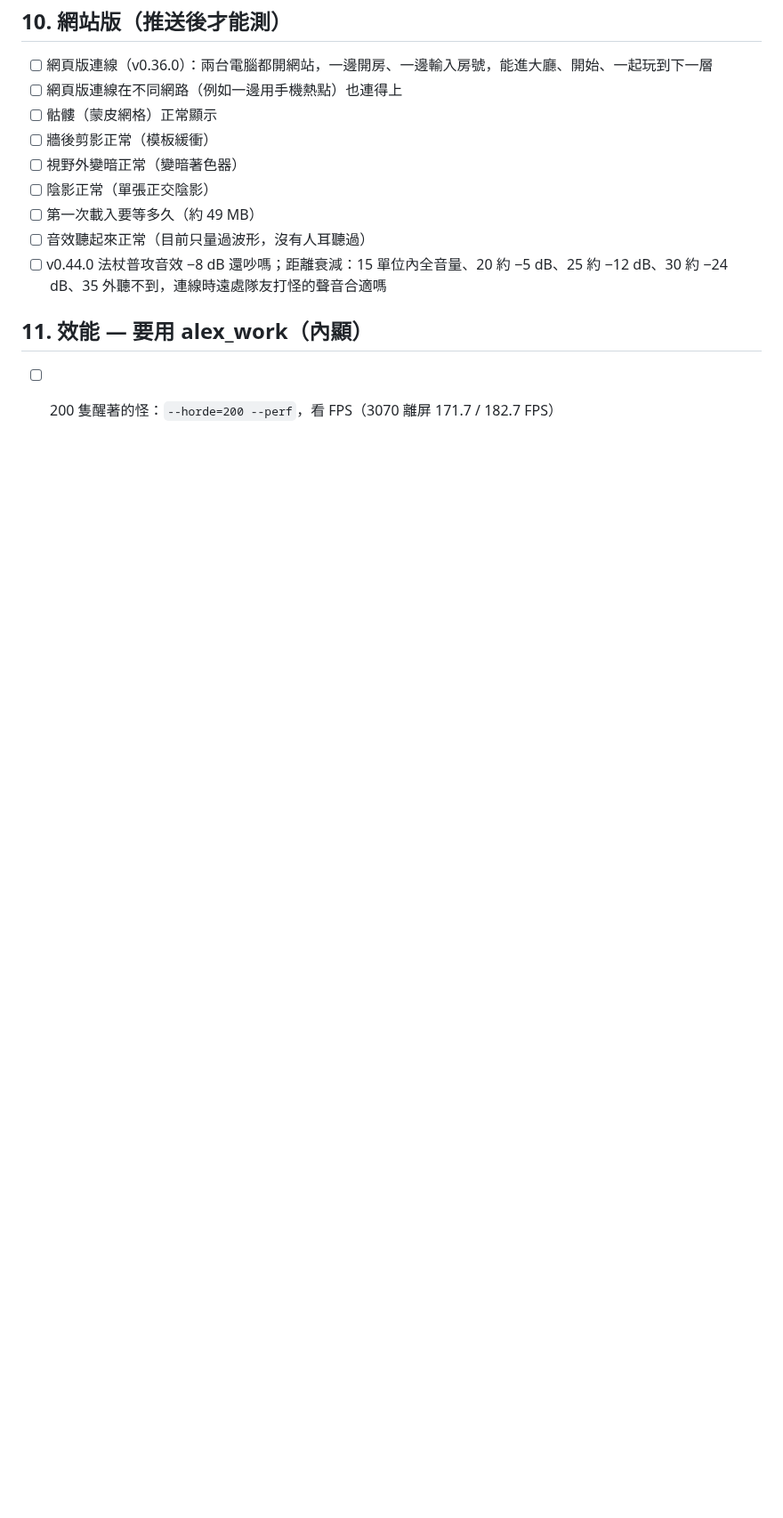
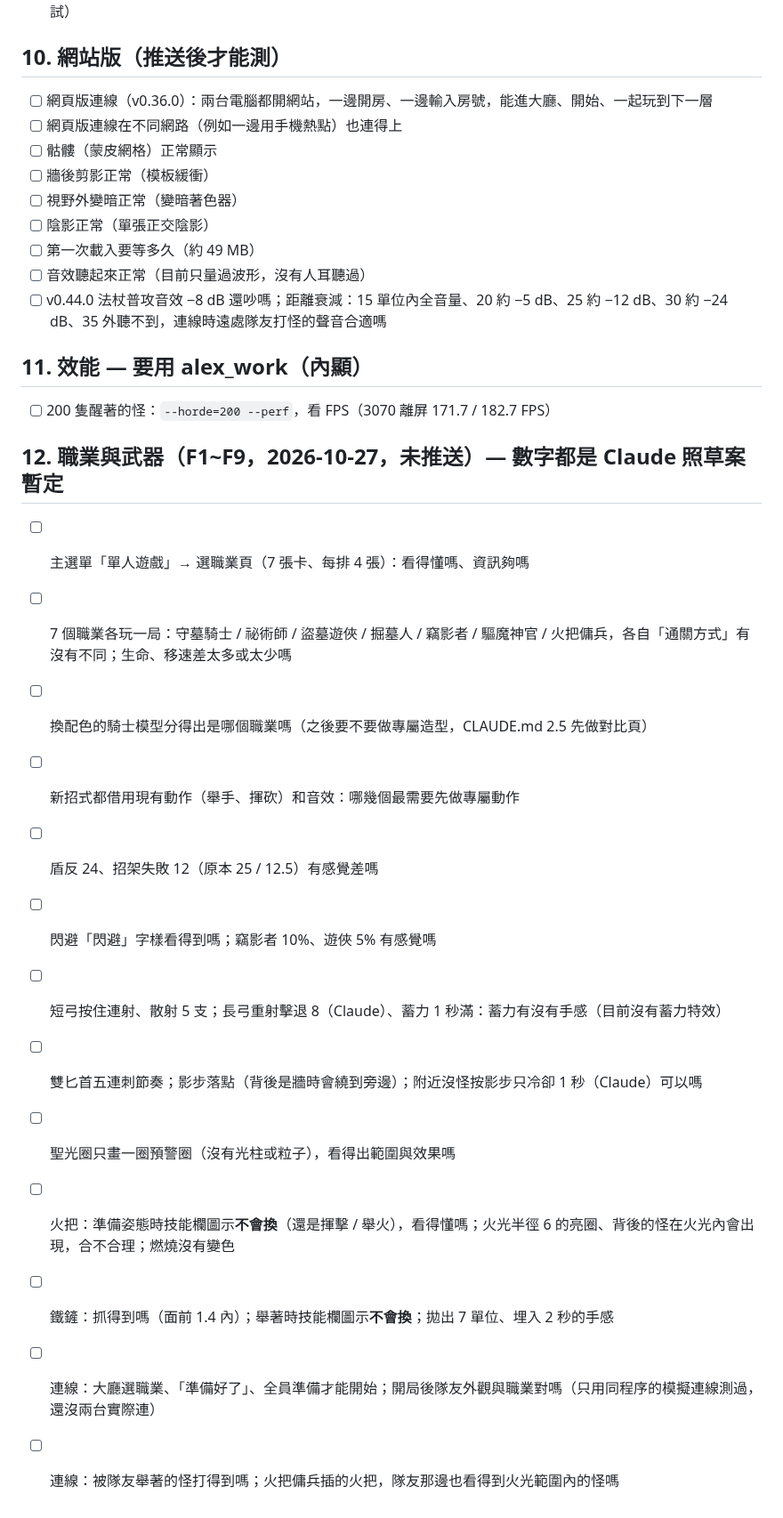
Before and after one commit to alex86106pig/Cubeborn, a Markdown page: docs/試玩清單.md, the part around the change. Shown at 89% size. Rendered like a GitHub page; blank space fills up the shorter version.

```diff
--- a/docs/試玩清單.md
+++ b/docs/試玩清單.md
@@ -110,3 +110,18 @@ v0.34.0 起結算畫面會顯示遊玩紀錄（擊殺、受到的傷害、被看
 
 ## 11. 效能 — 要用 alex_work（內顯）
 - [ ] 200 隻醒著的怪：`--horde=200 --perf`，看 FPS（3070 離屏 171.7 / 182.7 FPS）
+
+## 12. 職業與武器（F1~F9，2026-10-27，未推送）— 數字都是 Claude 照草案暫定
+- [ ] 主選單「單人遊戲」→ 選職業頁（7 張卡、每排 4 張）：看得懂嗎、資訊夠嗎
+- [ ] 7 個職業各玩一局：守墓騎士 / 祕術師 / 盜墓遊俠 / 掘墓人 / 竊影者 / 驅魔神官 / 火把傭兵，各自「通關方式」有沒有不同；生命、移速差太多或太少嗎
+- [ ] 換配色的騎士模型分得出是哪個職業嗎（之後要不要做專屬造型，CLAUDE.md 2.5 先做對比頁）
+- [ ] 新招式都借用現有動作（舉手、揮砍）和音效：哪幾個最需要先做專屬動作
+- [ ] 盾反 24、招架失敗 12（原本 25 / 12.5）有感覺差嗎
+- [ ] 閃避「閃避」字樣看得到嗎；竊影者 10%、遊俠 5% 有感覺嗎
+- [ ] 短弓按住連射、散射 5 支；長弓重射擊退 8（Claude）、蓄力 1 秒滿：蓄力有沒有手感（目前沒有蓄力特效）
+- [ ] 雙匕首五連刺節奏；影步落點（背後是牆時會繞到旁邊）；附近沒怪按影步只冷卻 1 秒（Claude）可以嗎
+- [ ] 聖光圈只畫一圈預警圈（沒有光柱或粒子），看得出範圍與效果嗎
+- [ ] 火把：準備姿態時技能欄圖示**不會換**（還是揮擊 / 舉火），看得懂嗎；火光半徑 6 的亮圈、背後的怪在火光內會出現，合不合理；燃燒沒有變色
+- [ ] 鐵鏟：抓得到嗎（面前 1.4 內）；舉著時技能欄圖示**不會換**；拋出 7 單位、埋入 2 秒的手感
+- [ ] 連線：大廳選職業、「準備好了」、全員準備才能開始；開局後隊友外觀與職業對嗎（只用同程序的模擬連線測過，還沒兩台實際連）
+- [ ] 連線：被隊友舉著的怪打得到嗎；火把傭兵插的火把，隊友那邊也看得到火光範圍內的怪嗎
```
Also changed, not shown: docs/進度.md (+13 -7 lines).
